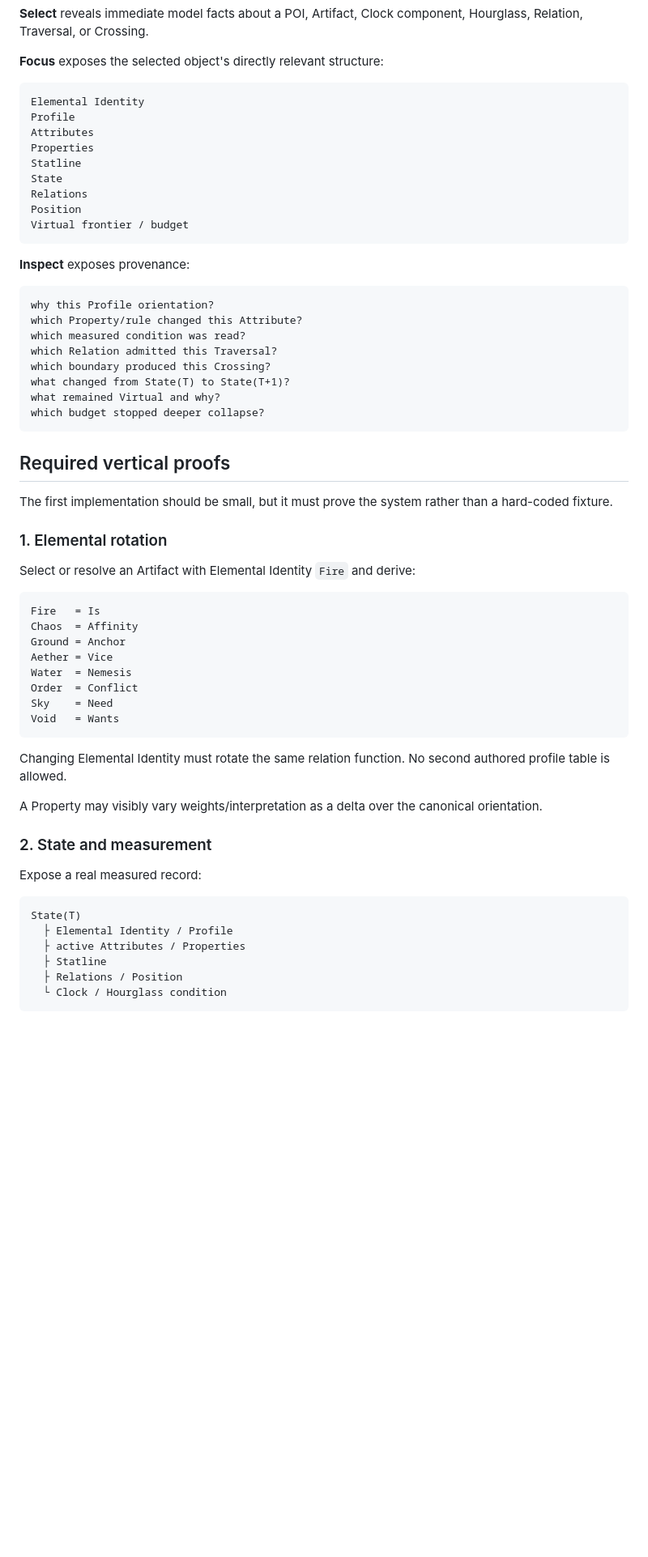
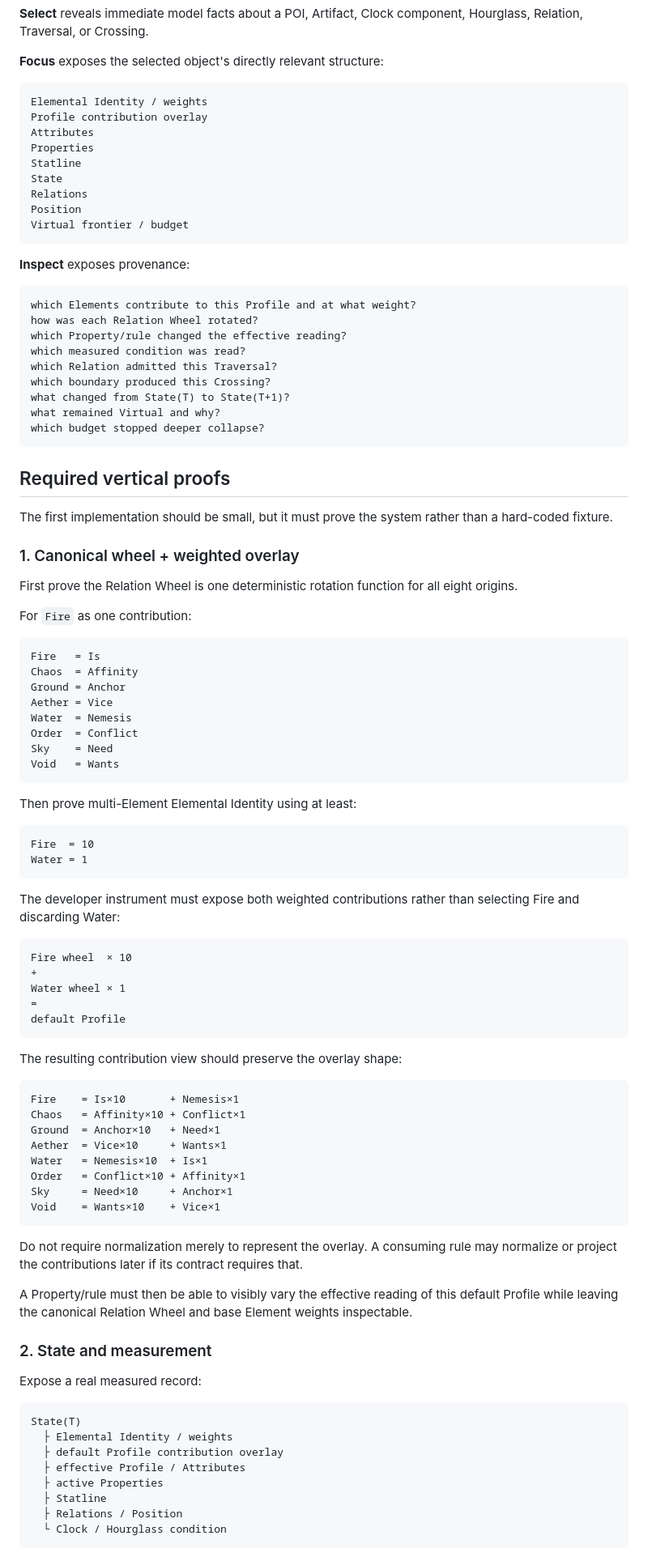
Before and after one commit to bdf1992/small-world, a Markdown page: docs/work-requests/M0.7-SPATIAL-DEVELOPER-INSTRUMENT-v1.md, the part around one of its changes. Shown at 81% size. Rendered like a GitHub page; blank space fills up the shorter version.

Commit message:
Prove weighted elemental profile overlays in developer instrument

````diff
--- a/docs/work-requests/M0.7-SPATIAL-DEVELOPER-INSTRUMENT-v1.md
+++ b/docs/work-requests/M0.7-SPATIAL-DEVELOPER-INSTRUMENT-v1.md
@@ -91,8 +93,8 @@ Ambient → Select → Focus → Inspect
 **Focus** exposes the selected object's directly relevant structure:
 
 ```text
-Elemental Identity
-Profile
+Elemental Identity / weights
+Profile contribution overlay
 Attributes
 Properties
 Statline
@@ -105,8 +107,9 @@ Virtual frontier / budget
 **Inspect** exposes provenance:
 
 ```text
-why this Profile orientation?
-which Property/rule changed this Attribute?
+which Elements contribute to this Profile and at what weight?
+how was each Relation Wheel rotated?
+which Property/rule changed the effective reading?
 which measured condition was read?
 which Relation admitted this Traversal?
 which boundary produced this Crossing?
@@ -119,9 +122,11 @@ which budget stopped deeper collapse?
 
 The first implementation should be small, but it must prove the system rather than a hard-coded fixture.
 
-### 1. Elemental rotation
+### 1. Canonical wheel + weighted overlay
 
-Select or resolve an Artifact with Elemental Identity `Fire` and derive:
+First prove the Relation Wheel is one deterministic rotation function for all eight origins.
+
+For `Fire` as one contribution:
 
 ```text
 Fire   = Is
@@ -134,9 +139,39 @@ Sky    = Need
 Void   = Wants
 ```
 
-Changing Elemental Identity must rotate the same relation function. No second authored profile table is allowed.
+Then prove multi-Element Elemental Identity using at least:
 
-A Property may visibly vary weights/interpretation as a delta over the canonical orientation.
+```text
+Fire  = 10
+Water = 1
+```
+
+The developer instrument must expose both weighted contributions rather than selecting Fire and discarding Water:
+
+```text
+Fire wheel  × 10
++
+Water wheel × 1
+=
+default Profile
+```
+
+The resulting contribution view should preserve the overlay shape:
+
+```text
+Fire    = Is×10       + Nemesis×1
+Chaos   = Affinity×10 + Conflict×1
+Ground  = Anchor×10   + Need×1
+Aether  = Vice×10     + Wants×1
+Water   = Nemesis×10  + Is×1
+Order   = Conflict×10 + Affinity×1
+Sky     = Need×10     + Anchor×1
+Void    = Wants×10    + Vice×1
+```
+
+Do not require normalization merely to represent the overlay. A consuming rule may normalize or project the contributions later if its contract requires that.
+
+A Property/rule must then be able to visibly vary the effective reading of this default Profile while leaving the canonical Relation Wheel and base Element weights inspectable.
 
 ### 2. State and measurement
 
@@ -144,8 +179,10 @@ Expose a real measured record:
 
 ```text
 State(T)
-  ├ Elemental Identity / Profile
-  ├ active Attributes / Properties
+  ├ Elemental Identity / weights
+  ├ default Profile contribution overlay
+  ├ effective Profile / Attributes
+  ├ active Properties
   ├ Statline
   ├ Relations / Position
   └ Clock / Hourglass condition
````
Also changed, not shown: other parts of docs/work-requests/M0.7-SPATIAL-DEVELOPER-INSTRUMENT-v1.md (+52 -30 lines).
